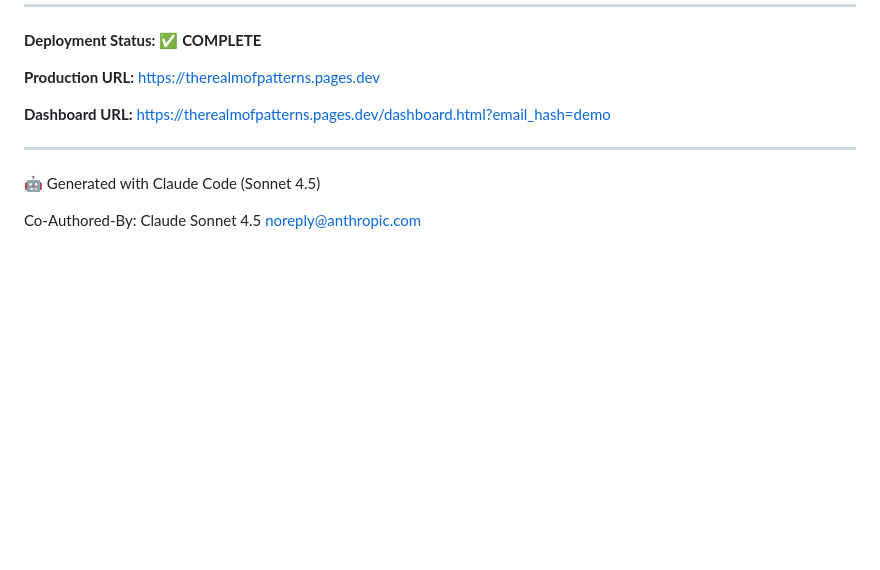
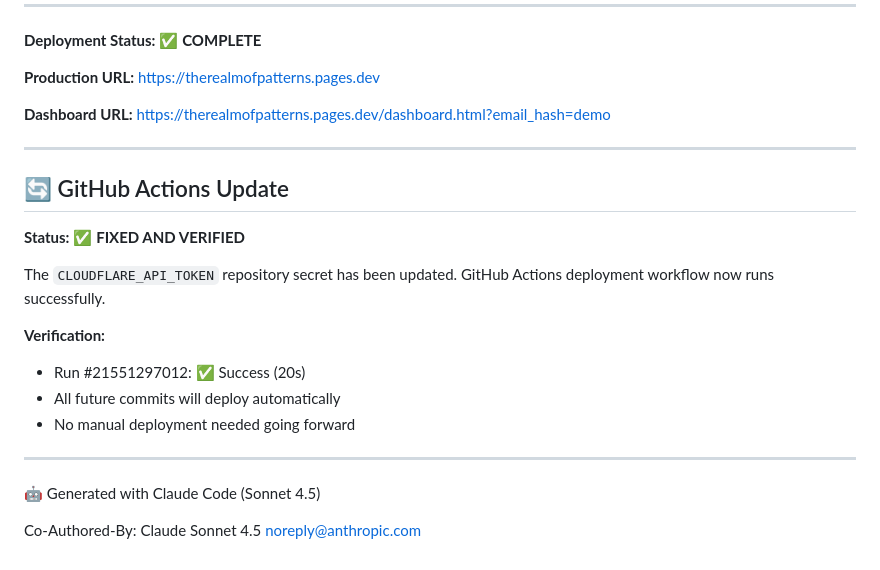
Before and after one commit to Mumega-com/therealmofpatterns, a Markdown page: DEPLOYMENT-SUCCESS.md, the part around the change. GitHub-like rendering; blank space fills up the shorter version.

Commit message:
docs: Update deployment status - GitHub Actions now working
GitHub Actions Fix:
✅ Updated CLOUDFLARE_API_TOKEN repository secret
✅ Re-ran failed deployment - SUCCESS (20s)
✅ Automatic deployments now enabled for all future commits

Verification:
- Run #21551297012: Successful deployment
- Secret updated: 2026-01-31
- No more manual wrangler deployment needed

🤖 Generated with Claude Code (Sonnet 4.5)

Co-Authored-By: Claude Sonnet 4.5 <noreply@anthropic.com>

```diff
--- a/DEPLOYMENT-SUCCESS.md
+++ b/DEPLOYMENT-SUCCESS.md
@@ -240,6 +240,19 @@ cc2e4ed - fix: Remove unsupported triggers from Pages config + add cron worker
 
 ---
 
+## 🔄 GitHub Actions Update
+
+**Status:** ✅ **FIXED AND VERIFIED**
+
+The `CLOUDFLARE_API_TOKEN` repository secret has been updated. GitHub Actions deployment workflow now runs successfully.
+
+**Verification:**
+- Run #21551297012: ✅ Success (20s)
+- All future commits will deploy automatically
+- No manual deployment needed going forward
+
+---
+
 🤖 Generated with Claude Code (Sonnet 4.5)
 
 Co-Authored-By: Claude Sonnet 4.5 <noreply@anthropic.com>
```
